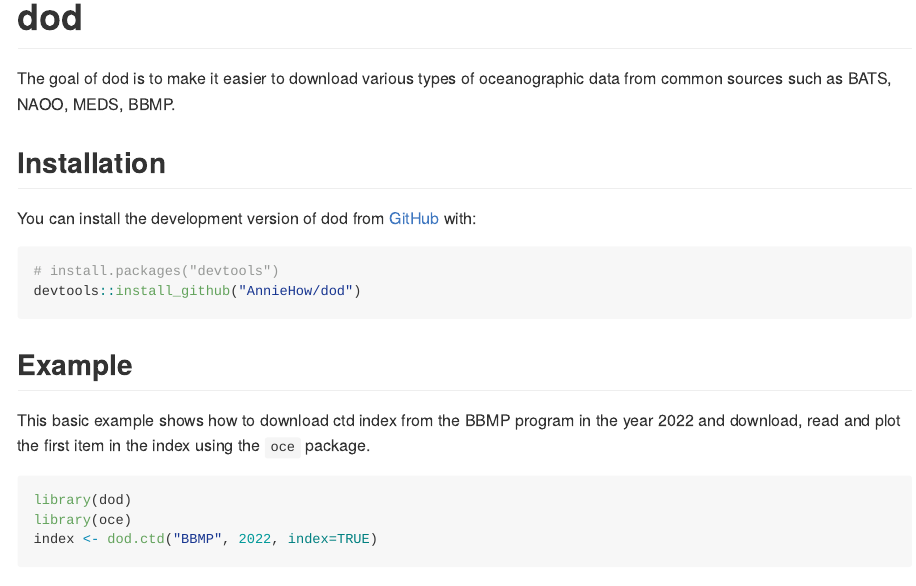
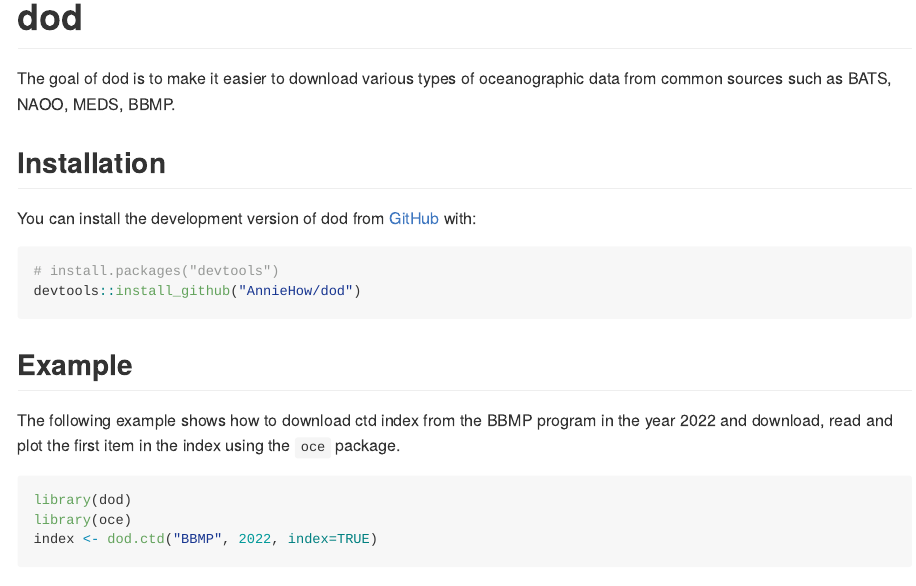
Before and after one commit to AnnieHow/dod, an R Markdown document (README.Rmd): the page in a window 1100 px wide, from its top. Rendered offline with R 4.5, knitr and Pandoc, with nearby package versions; some code elsewhere in the file could not run offline; badge pictures from the web are left out.

Commit message:
Upload README.md updated and start of ctd documentation updates

````diff
--- a/README.Rmd
+++ b/README.Rmd
@@ -32,7 +32,7 @@ devtools::install_github("AnnieHow/dod")
 
 ## Example
 
-This basic example shows how to download ctd index from the BBMP program in the year 2022 and download, read and plot the first item in the index using the `oce` package.
+The following example shows how to download ctd index from the BBMP program in the year 2022 and download, read and plot the first item in the index using the `oce` package.
 
 ```{r example}
 library(dod)
````
Also changed, not shown: R/ctd.R (+7 -6 lines), README.md, 1 other file.
